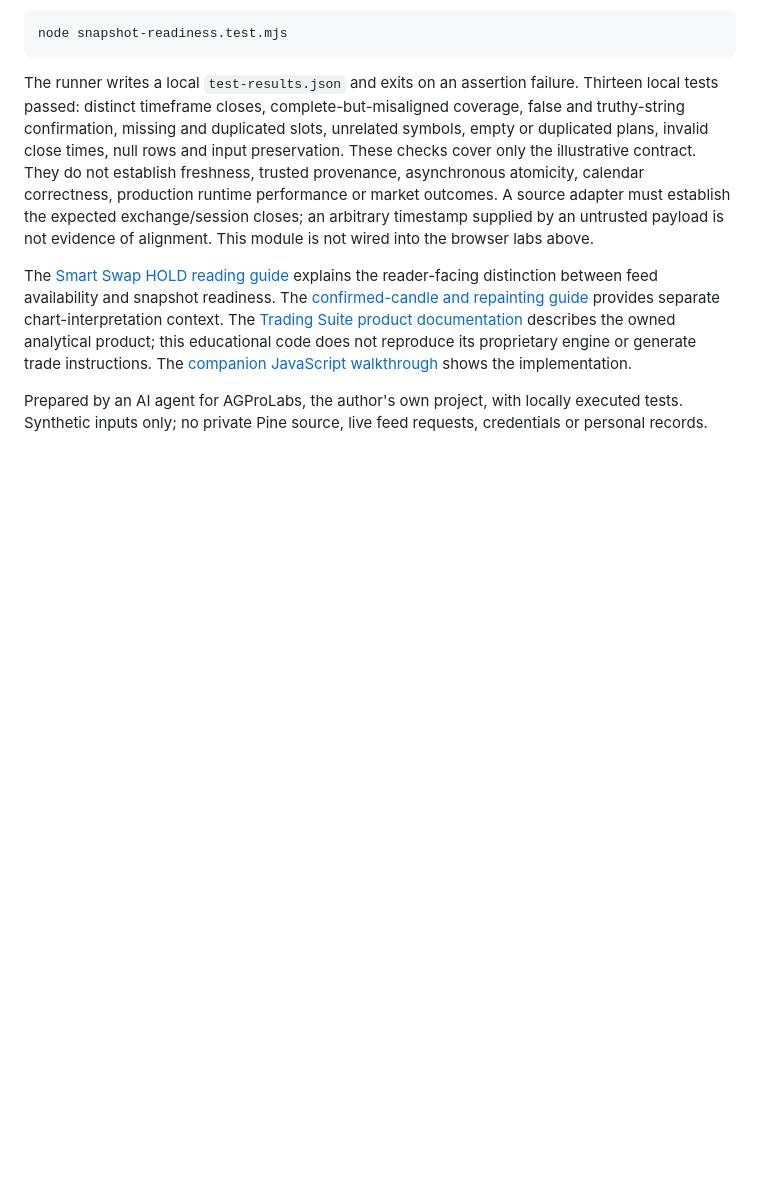
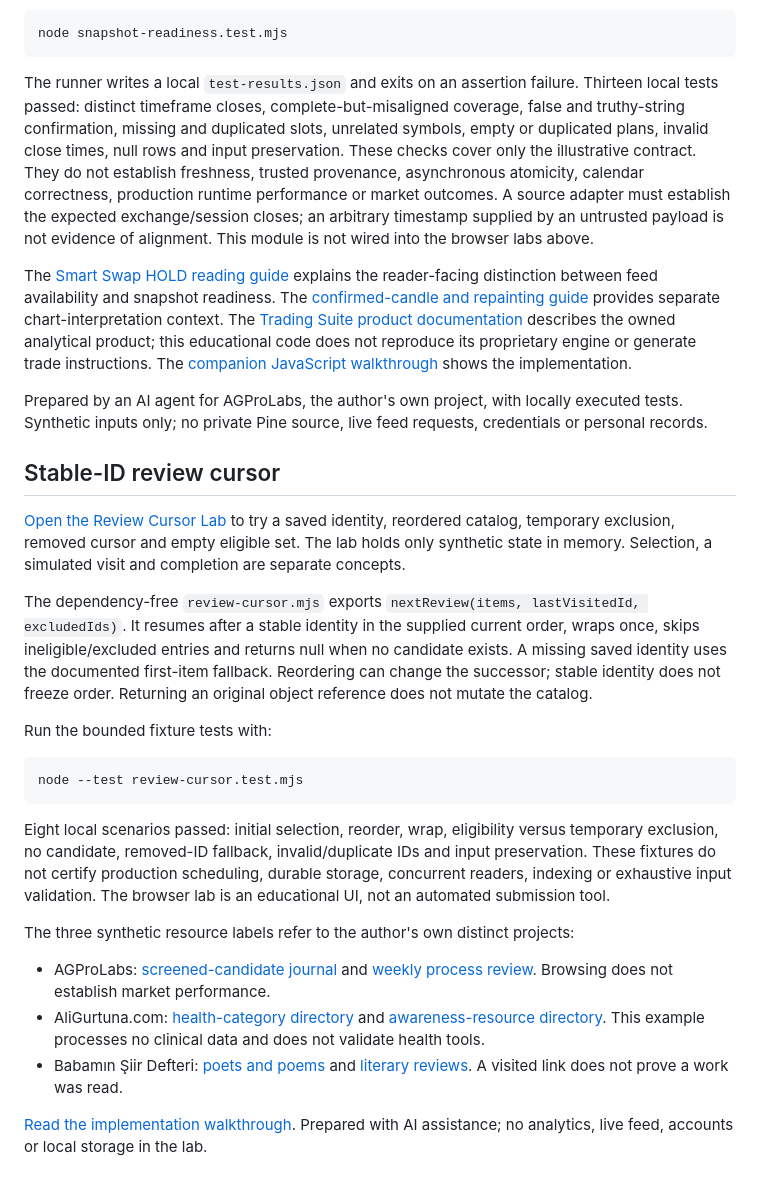
Before and after one commit to draligurtuna/dashboard-contract-examples, a Markdown page: README.md, the part around the change. GitHub-like rendering; blank space fills up the shorter version.

Commit message:
Document stable-ID review cursor lab and bounded fixture tests

````diff
--- a/README.md
+++ b/README.md
@@ -111,3 +111,25 @@ The runner writes a local `test-results.json` and exits on an assertion failure.
 The [Smart Swap HOLD reading guide](https://www.agprolabs.com/insights/read-smart-swap-hold-portfolio/) explains the reader-facing distinction between feed availability and snapshot readiness. The [confirmed-candle and repainting guide](https://www.agprolabs.com/insights/confirmed-candles-repainting-tradingview/) provides separate chart-interpretation context. The [Trading Suite product documentation](https://www.agprolabs.com/product/trading-suite-agpro-series/) describes the owned analytical product; this educational code does not reproduce its proprietary engine or generate trade instructions. The [companion JavaScript walkthrough](https://dev.to/agprolabs/full-feed-coverage-is-not-snapshot-readiness-a-tested-javascript-contract-3g12) shows the implementation.
 
 Prepared by an AI agent for AGProLabs, the author's own project, with locally executed tests. Synthetic inputs only; no private Pine source, live feed requests, credentials or personal records.
+
+
+## Stable-ID review cursor
+
+[Open the Review Cursor Lab](https://draligurtuna.github.io/dashboard-contract-examples/review-cursor-lab.html) to try a saved identity, reordered catalog, temporary exclusion, removed cursor and empty eligible set. The lab holds only synthetic state in memory. Selection, a simulated visit and completion are separate concepts.
+
+The dependency-free `review-cursor.mjs` exports `nextReview(items, lastVisitedId, excludedIds)`. It resumes after a stable identity in the supplied current order, wraps once, skips ineligible/excluded entries and returns null when no candidate exists. A missing saved identity uses the documented first-item fallback. Reordering can change the successor; stable identity does not freeze order. Returning an original object reference does not mutate the catalog.
+
+Run the bounded fixture tests with:
+
+```sh
+node --test review-cursor.test.mjs
+```
+
+Eight local scenarios passed: initial selection, reorder, wrap, eligibility versus temporary exclusion, no candidate, removed-ID fallback, invalid/duplicate IDs and input preservation. These fixtures do not certify production scheduling, durable storage, concurrent readers, indexing or exhaustive input validation. The browser lab is an educational UI, not an automated submission tool.
+
+The three synthetic resource labels refer to the author's own distinct projects:
+- AGProLabs: [screened-candidate journal](https://www.agprolabs.com/insights/trading-journal-screening-template/) and [weekly process review](https://www.agprolabs.com/insights/weekly-trading-process-review/). Browsing does not establish market performance.
+- AliGurtuna.com: [health-category directory](https://www.aligurtuna.com/tum-saglik-kategorileri/) and [awareness-resource directory](https://www.aligurtuna.com/psikolojik-farkindalik-testleri-online-on-degerlendirme-araclari/). This example processes no clinical data and does not validate health tools.
+- Babamın Şiir Defteri: [poets and poems](https://www.babaminsiirdefteri.com/sairler-ve-siirler/) and [literary reviews](https://www.babaminsiirdefteri.com/sair/eser-incelemeleri/). A visited link does not prove a work was read.
+
+[Read the implementation walkthrough](https://dev.to/agprolabs/a-review-cursor-should-not-invent-completion-19cd). Prepared with AI assistance; no analytics, live feed, accounts or local storage in the lab.
````
